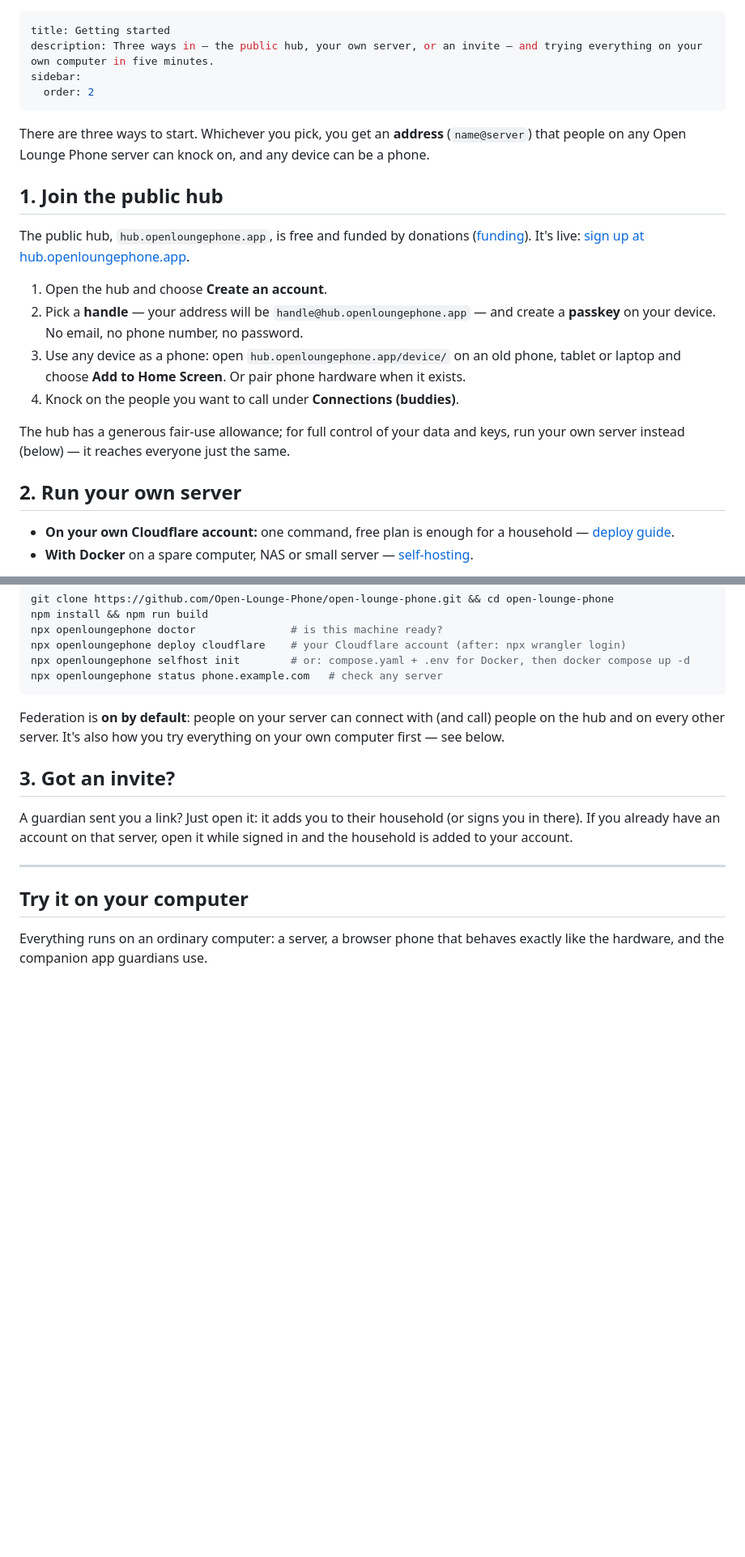
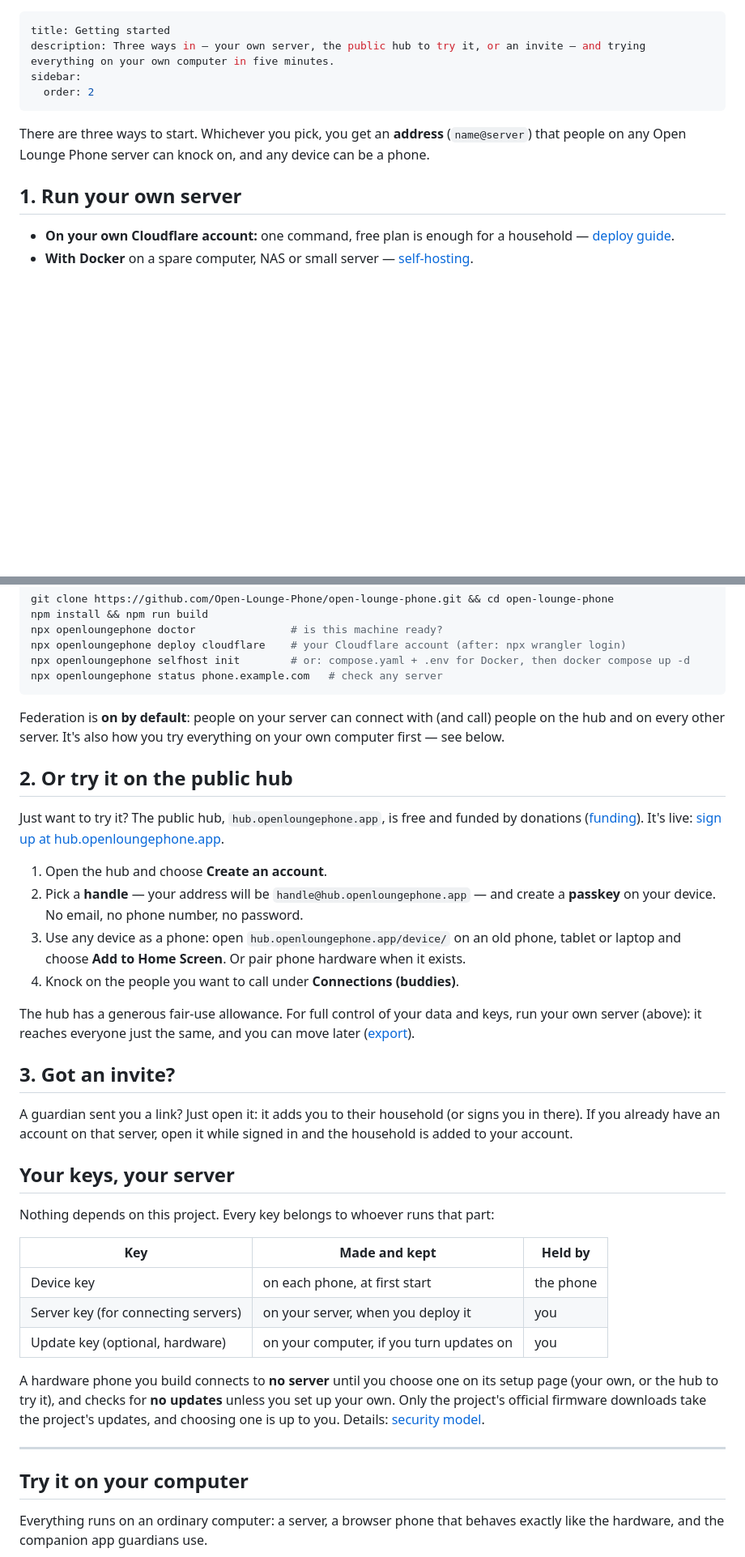
Before and after one commit to Open-Lounge-Phone/website, a Markdown page: src/content-src/getting-started.md, 2 parts joined by grey strips. Shown at 81% size. GitHub-like rendering; blank space fills up the shorter version.

Commit message:
Your keys, your server: on Getting started and Build the hardware (main at f61e4f6)
Getting started leads with your own server and offers the hub to try it; both pages say which
keys exist and who holds them. A phone built from source connects to no server until one is
chosen on its setup page and checks for no updates unless you set up your own.

Co-Authored-By: Claude Opus 5.5 (1M context) <noreply@anthropic.com>

```diff
--- a/src/content-src/getting-started.md
+++ b/src/content-src/getting-started.md
@@ -1,6 +1,6 @@
 ---
 title: Getting started
-description: Three ways in — the public hub, your own server, or an invite — and trying everything on your own computer in five minutes.
+description: Three ways in — your own server, the public hub to try it, or an invite — and trying everything on your own computer in five minutes.
 sidebar:
   order: 2
 ---
@@ -8,22 +8,7 @@ sidebar:
 There are three ways to start. Whichever you pick, you get an **address** (`name@server`) that
 people on any Open Lounge Phone server can knock on, and any device can be a phone.
 
-## 1. Join the public hub
-
-The public hub, `hub.openloungephone.app`, is free and funded by donations
-([funding](/project/funding/)). It's live: [sign up at hub.openloungephone.app](https://hub.openloungephone.app).
-
-1. Open the hub and choose **Create an account**.
-2. Pick a **handle** — your address will be `handle@hub.openloungephone.app` — and create a
-   **passkey** on your device. No email, no phone number, no password.
-3. Use any device as a phone: open `hub.openloungephone.app/device/` on an old phone, tablet or
-   laptop and choose **Add to Home Screen**. Or pair phone hardware when it exists.
-4. Knock on the people you want to call under **Connections (buddies)**.
-
-The hub has a generous fair-use allowance; for full control of your data and keys, run your own
-server instead (below) — it reaches everyone just the same.
-
-## 2. Run your own server
+## 1. Run your own server
 
 - **On your own Cloudflare account:** one command, free plan is enough for a household —
   [deploy guide](/how-to/deploy-cloudflare/).
@@ -45,11 +30,42 @@ Federation is **on by default**: people on your server can connect with (and cal
 hub and on every other server. It's also how you try everything on your own computer first — see
 below.
 
+## 2. Or try it on the public hub
+
+Just want to try it? The public hub, `hub.openloungephone.app`, is free and funded by donations
+([funding](/project/funding/)). It's live: [sign up at hub.openloungephone.app](https://hub.openloungephone.app).
+
+1. Open the hub and choose **Create an account**.
+2. Pick a **handle** — your address will be `handle@hub.openloungephone.app` — and create a
+   **passkey** on your device. No email, no phone number, no password.
+3. Use any device as a phone: open `hub.openloungephone.app/device/` on an old phone, tablet or
+   laptop and choose **Add to Home Screen**. Or pair phone hardware when it exists.
+4. Knock on the people you want to call under **Connections (buddies)**.
+
+The hub has a generous fair-use allowance. For full control of your data and keys, run your own
+server (above): it reaches everyone just the same, and you can move later
+([export](/reference/export/)).
+
 ## 3. Got an invite?
 
 A guardian sent you a link? Just open it: it adds you to their household (or signs you in there).
 If you already have an account on that server, open it while signed in and the household is added
 to your account.
+
+## Your keys, your server
+
+Nothing depends on this project. Every key belongs to whoever runs that part:
+
+| Key | Made and kept | Held by |
+|---|---|---|
+| Device key | on each phone, at first start | the phone |
+| Server key (for connecting servers) | on your server, when you deploy it | you |
+| Update key (optional, hardware) | on your computer, if you turn updates on | you |
+
+A hardware phone you build connects to **no server** until you choose one on its setup page
+(your own, or the hub to try it), and checks for **no updates** unless you set up your own. Only
+the project's official firmware downloads take the project's updates, and choosing one is up to
+you. Details: [security model](https://github.com/Open-Lounge-Phone/open-lounge-phone/blob/main/docs/security-model.md).
 
 ---
 
```
Also changed, not shown: 1 other file.
